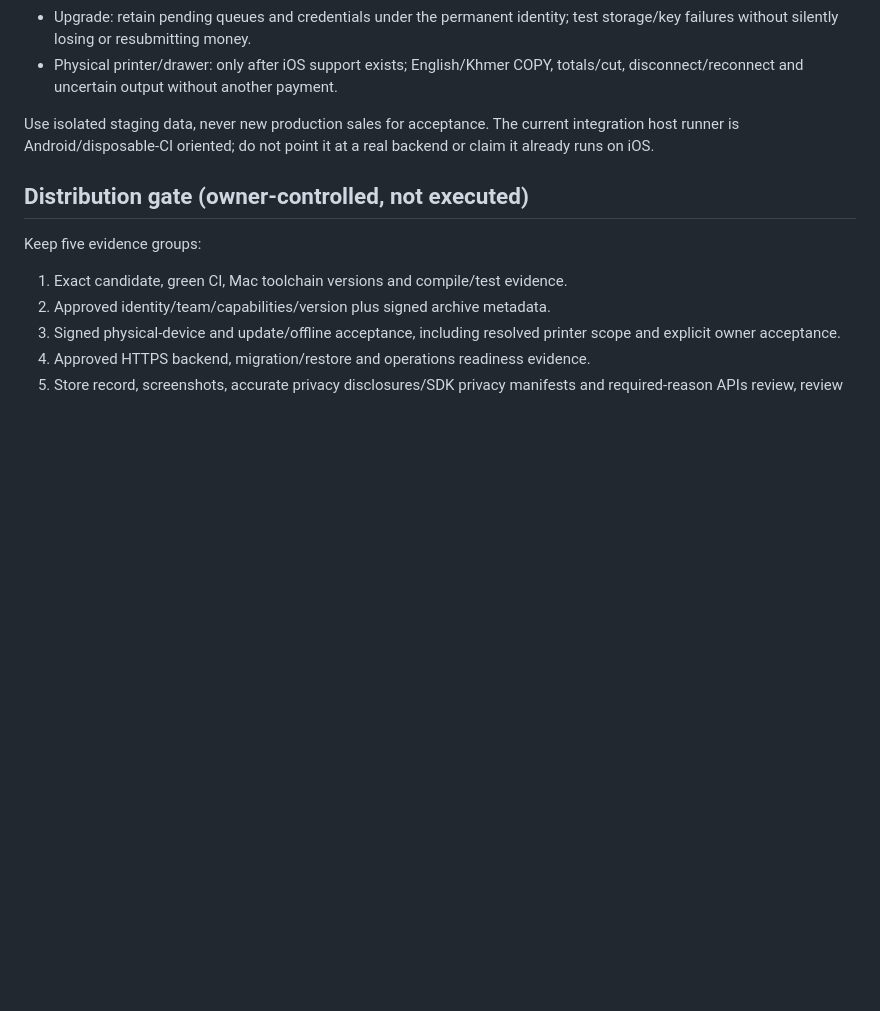
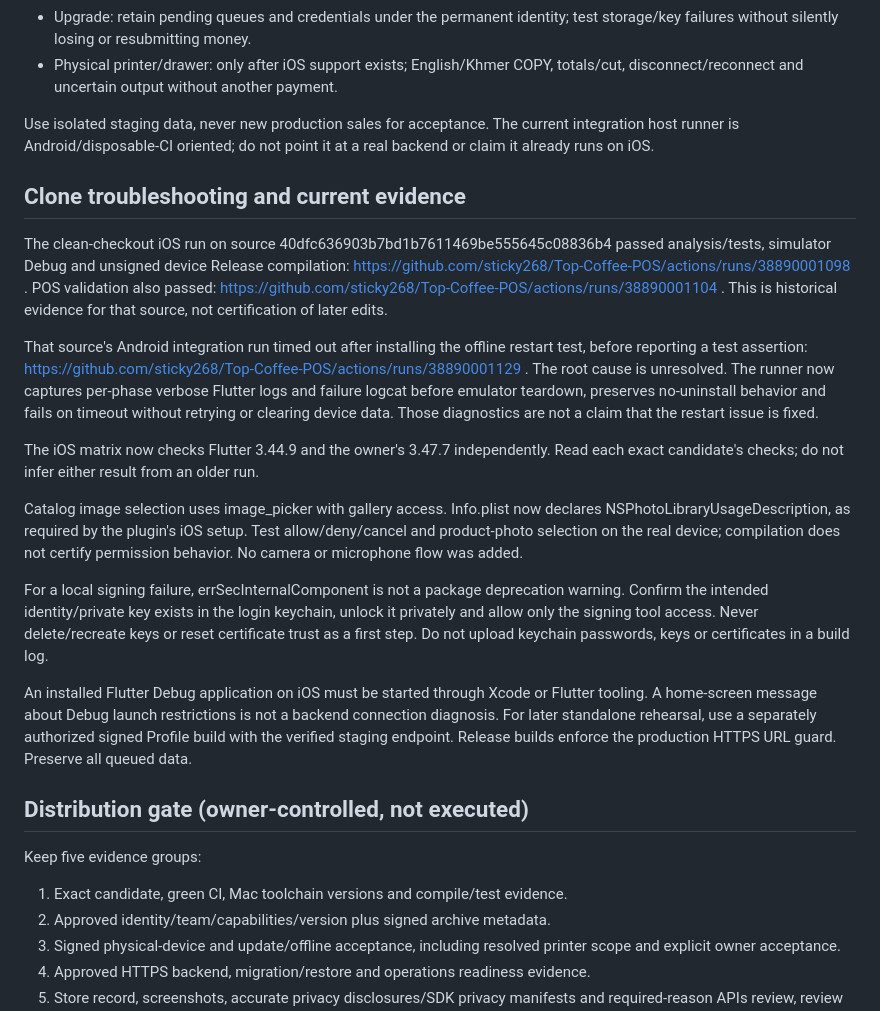
Before and after one commit to sticky268/Top-Coffee-POS, a Markdown page: docs/ios-release-readiness.md, the part around the change. Drawn GitHub-style; blank space fills up the shorter version.

Commit message:
docs: record verified iOS builds and unresolved device acceptance

```diff
--- a/docs/ios-release-readiness.md
+++ b/docs/ios-release-readiness.md
@@ -111,6 +111,43 @@ Use isolated staging data, never new production sales for acceptance. The curren
 integration host runner is Android/disposable-CI oriented; do not point it at a
 real backend or claim it already runs on iOS.
 
+## Clone troubleshooting and current evidence
+
+The clean-checkout iOS run on source 40dfc636903b7bd1b7611469be555645c08836b4
+passed analysis/tests, simulator Debug and unsigned device Release compilation:
+https://github.com/sticky268/Top-Coffee-POS/actions/runs/38890001098 .
+POS validation also passed:
+https://github.com/sticky268/Top-Coffee-POS/actions/runs/38890001104 .
+This is historical evidence for that source, not certification of later edits.
+
+That source's Android integration run timed out after installing the offline
+restart test, before reporting a test assertion:
+https://github.com/sticky268/Top-Coffee-POS/actions/runs/38890001129 .
+The root cause is unresolved. The runner now captures per-phase verbose Flutter
+logs and failure logcat before emulator teardown, preserves no-uninstall behavior
+and fails on timeout without retrying or clearing device data. Those diagnostics
+are not a claim that the restart issue is fixed.
+
+The iOS matrix now checks Flutter 3.44.9 and the owner's 3.47.7 independently.
+Read each exact candidate's checks; do not infer either result from an older run.
+
+Catalog image selection uses image_picker with gallery access. Info.plist now
+declares NSPhotoLibraryUsageDescription, as required by the plugin's iOS setup.
+Test allow/deny/cancel and product-photo selection on the real device; compilation
+does not certify permission behavior. No camera or microphone flow was added.
+
+For a local signing failure, errSecInternalComponent is not a package
+deprecation warning. Confirm the intended identity/private key exists in the
+login keychain, unlock it privately and allow only the signing tool access.
+Never delete/recreate keys or reset certificate trust as a first step.
+Do not upload keychain passwords, keys or certificates in a build log.
+
+An installed Flutter Debug application on iOS must be started through Xcode or
+Flutter tooling. A home-screen message about Debug launch restrictions is not a
+backend connection diagnosis. For later standalone rehearsal, use a separately
+authorized signed Profile build with the verified staging endpoint. Release
+builds enforce the production HTTPS URL guard. Preserve all queued data.
+
 ## Distribution gate (owner-controlled, not executed)
 
 Keep five evidence groups:
```
